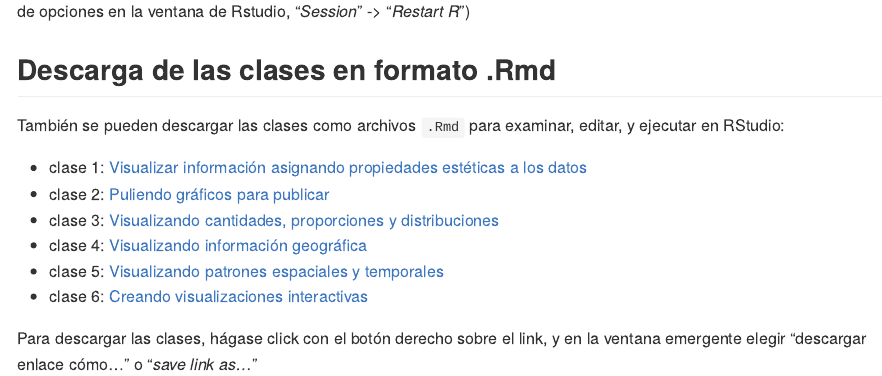
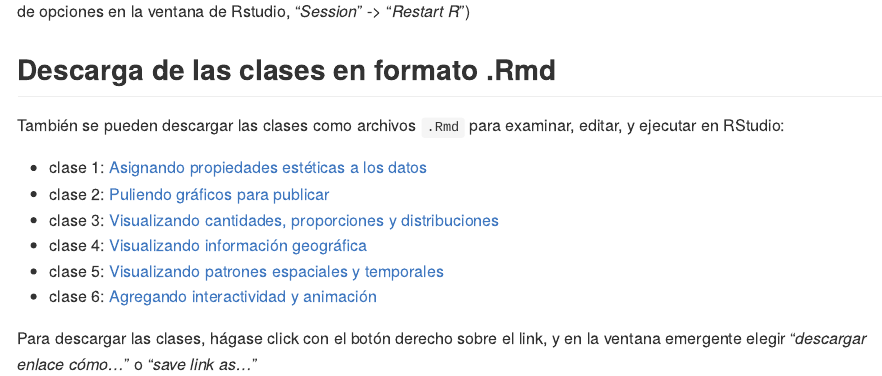
Before and after one commit to bitsandbricks/dataviz, an R Markdown document (README.Rmd): the page in a window 1100 px wide, from 630 px down. The pictures show the output file README.md that the author committed with the source, drawn offline in the style of GitHub.

Commit message:
update Readme

```diff
--- a/README.Rmd
+++ b/README.Rmd
@@ -51,11 +51,11 @@ Si por alguna razón falla el proceso de iniciar una clase, una solución rápid
 
 También se pueden descargar las clases como archivos `.Rmd` para examinar, editar, y ejecutar en RStudio:
 
-* clase 1: [Visualizar información asignando propiedades estéticas a los datos](https://raw.githubusercontent.com/bitsandbricks/dataviz/main/inst/tutorials/clase1/clase1.Rmd)
+* clase 1: [Asignando propiedades estéticas a los datos](https://raw.githubusercontent.com/bitsandbricks/dataviz/main/inst/tutorials/clase1/clase1.Rmd)
 * clase 2: [Puliendo gráficos para publicar](https://raw.githubusercontent.com/bitsandbricks/dataviz/main/inst/tutorials/clase2/clase2.Rmd)
 * clase 3: [Visualizando cantidades, proporciones y distribuciones](https://raw.githubusercontent.com/bitsandbricks/dataviz/main/inst/tutorials/clase3/clase3.Rmd)
 * clase 4: [Visualizando información geográfica](https://raw.githubusercontent.com/bitsandbricks/dataviz/main/inst/tutorials/clase4/clase4.Rmd)
 * clase 5: [Visualizando patrones espaciales y temporales](https://raw.githubusercontent.com/bitsandbricks/dataviz/main/inst/tutorials/clase5/clase5.Rmd)
-* clase 6: [Creando visualizaciones interactivas](https://raw.githubusercontent.com/bitsandbricks/dataviz/main/inst/tutorials/clase6/clase6.Rmd)
+* clase 6: [Agregando interactividad y animación](https://raw.githubusercontent.com/bitsandbricks/dataviz/main/inst/tutorials/clase6/clase6.Rmd)
 
-Para descargar las clases, hágase click con el botón derecho sobre el link, y en la ventana emergente elegir "descargar enlace cómo..." o "_save link as..._"
+Para descargar las clases, hágase click con el botón derecho sobre el link, y en la ventana emergente elegir "*descargar enlace cómo...*" o "*save link as...*"
--- a/inst/tutorials/clase1/clase1.Rmd
+++ b/inst/tutorials/clase1/clase1.Rmd
@@ -4,7 +4,7 @@
 # Cliquear "Run Document" en RStudio para ejecutar el tutorial #
 #                                                              #
 ################################################################
-title: "Visualizar información asignando propiedades estéticas a los datos"
+title: "Asignando propiedades estéticas a los datos"
 author: "H. Antonio Vazquez Brust remixando a Claus O. Wilke"
 output: learnr::tutorial
 runtime: shiny_prerendered
```
Also changed, not shown: README.md.
